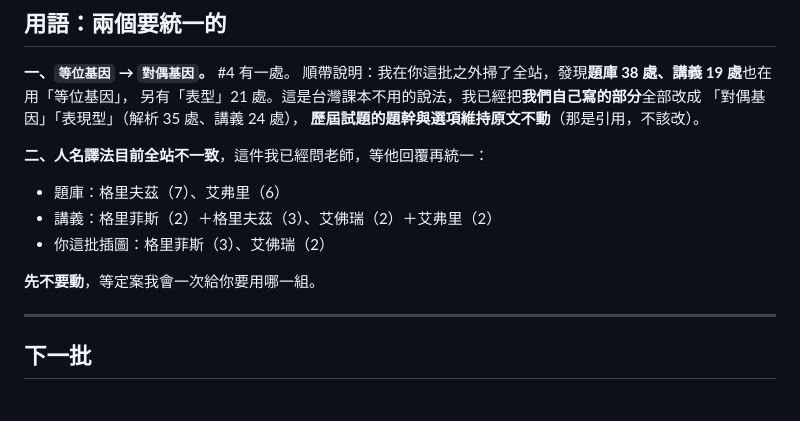
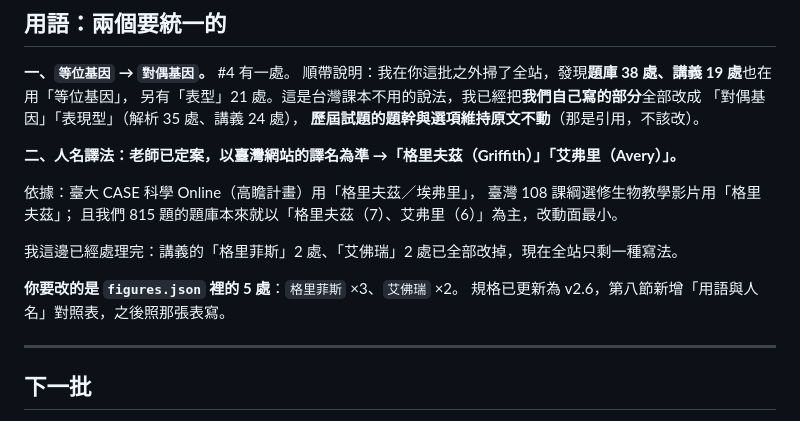
Before and after one commit to DannyCai0324/bio-map, a Markdown page: 圖片校對-第2輪.md, the part around the change. Rendered like a GitHub page.

Commit message:
校對報告：補上人名定案（格里夫茲／艾弗里）

```diff
--- a/圖片校對-第2輪.md
+++ b/圖片校對-第2輪.md
@@ -86,12 +86,16 @@
 「對偶基因」「表現型」（解析 35 處、講義 24 處），
 **歷屆試題的題幹與選項維持原文不動**（那是引用，不該改）。
 
-**二、人名譯法目前全站不一致**，這件我已經問老師，等他回覆再統一：
-- 題庫：格里夫茲（7）、艾弗里（6）
-- 講義：格里菲斯（2）＋格里夫茲（3）、艾佛瑞（2）＋艾弗里（2）
-- 你這批插圖：格里菲斯（3）、艾佛瑞（2）
+**二、人名譯法：老師已定案，以臺灣網站的譯名為準 →「格里夫茲（Griffith）」「艾弗里（Avery）」。**
 
-**先不要動**，等定案我會一次給你要用哪一組。
+依據：臺大 CASE 科學 Online（高瞻計畫）用「格里夫茲／埃弗里」，
+臺灣 108 課綱選修生物教學影片用「格里夫茲」；
+且我們 815 題的題庫本來就以「格里夫茲（7）、艾弗里（6）」為主，改動面最小。
+
+我這邊已經處理完：講義的「格里菲斯」2 處、「艾佛瑞」2 處已全部改掉，現在全站只剩一種寫法。
+
+**你要改的是 `figures.json` 裡的 5 處**：`格里菲斯` ×3、`艾佛瑞` ×2。
+規格已更新為 v2.6，第八節新增「用語與人名」對照表，之後照那張表寫。
 
 ---
 
```
